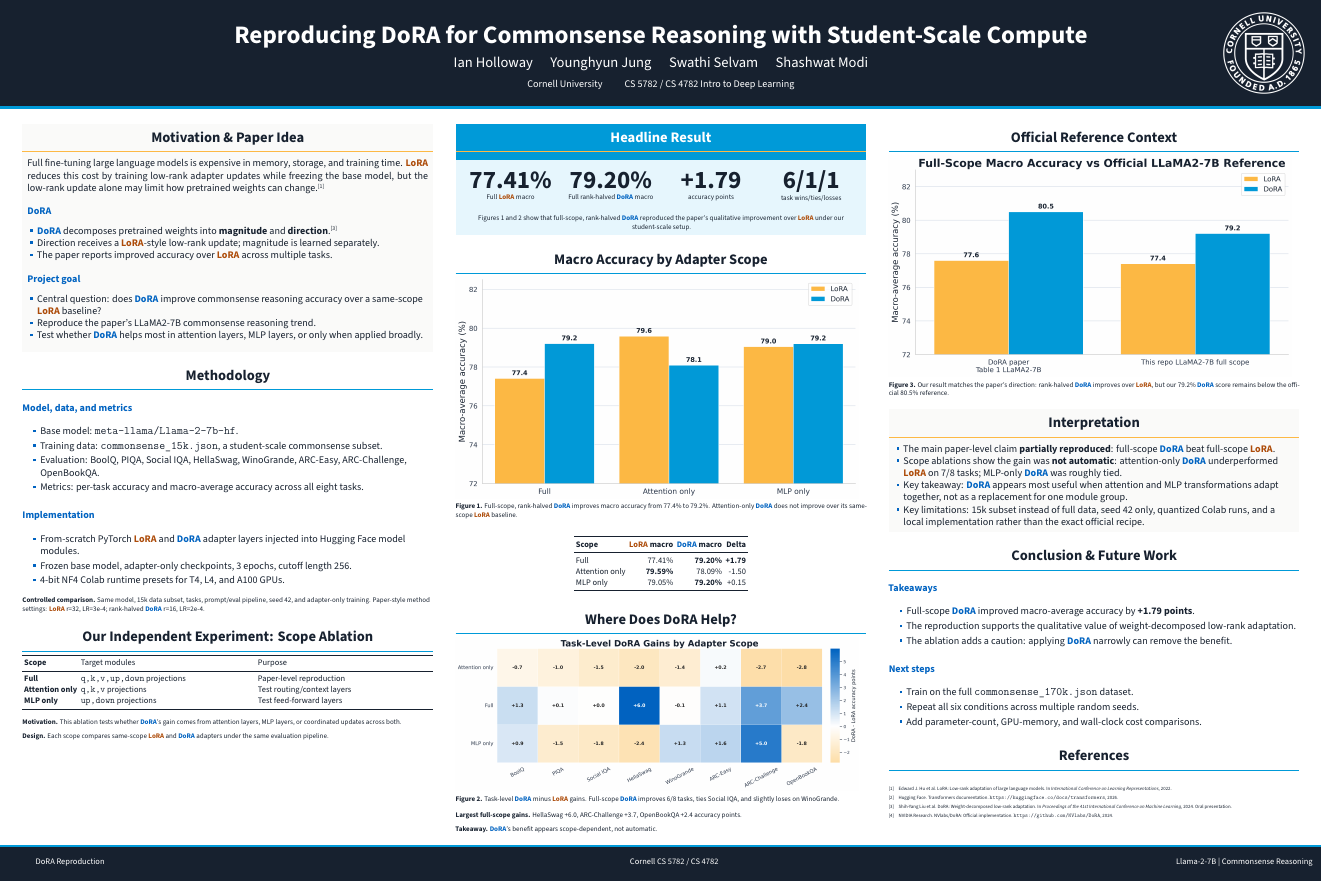
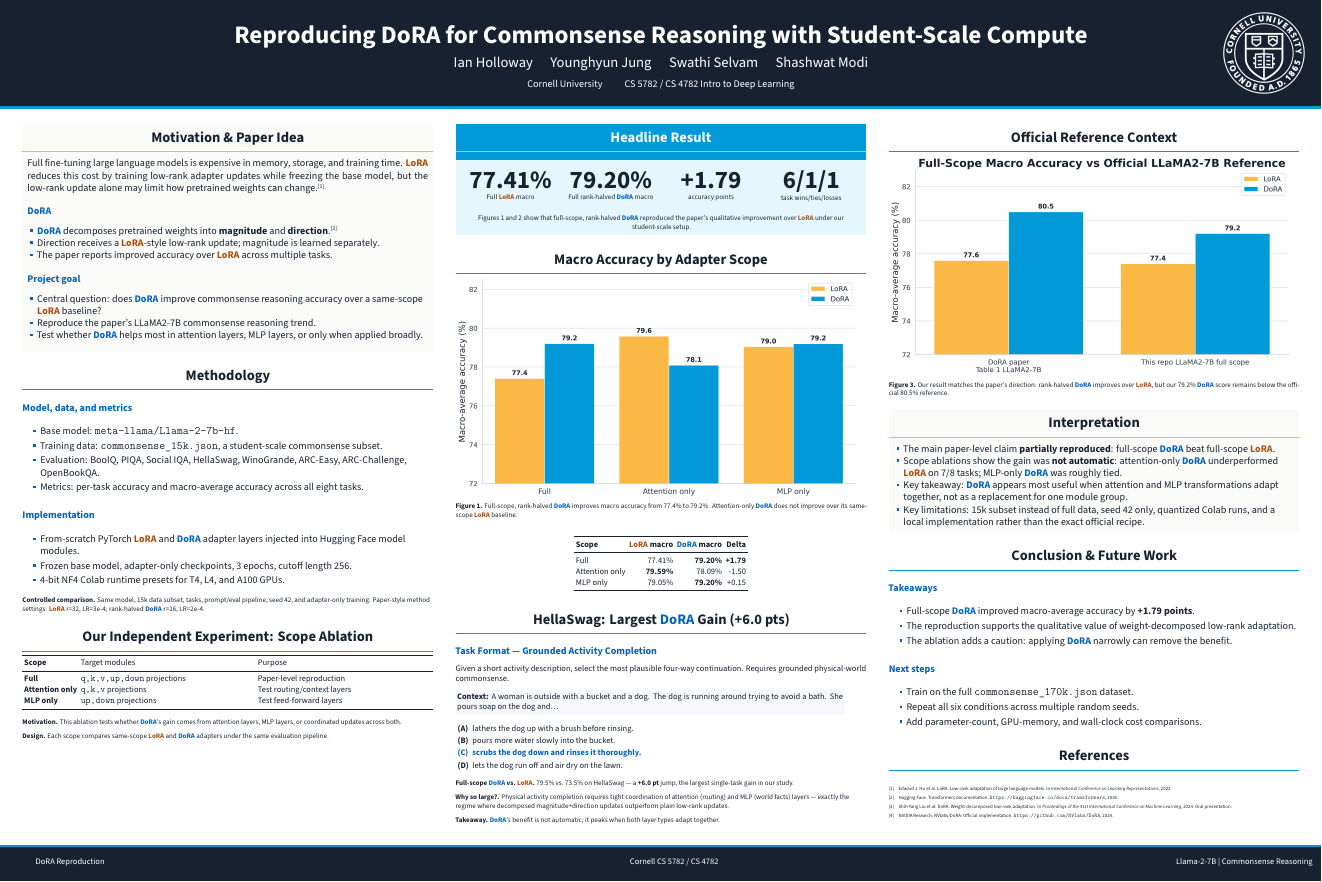
Before and after one commit to IanHollow/cs5782-final-project, a LaTeX poster (poster/main.tex): the whole page. Compiled offline with XeLaTeX.

Commit message:
add swathi's changes without modifying the theme

```diff
--- a/poster/main.tex
+++ b/poster/main.tex
@@ -199,11 +199,33 @@ MLP only & 79.05\% & \textbf{79.20\%} & +0.15 \\
 \normalsize
 \end{block}
 
-\begin{block}{Where Does DoRA Help?}
-\includegraphics[width=0.98\linewidth]{fig3_dora_gains.png}
-\tightcaption{2}{Task-level \dora{} minus \lora{} gains. Full-scope \dora{} improves 6/8 tasks, ties Social IQA, and slightly loses on WinoGrande.}
-\resultnote{Largest full-scope gains}{HellaSwag +6.0, ARC-Challenge +3.7, OpenBookQA +2.4 accuracy points.}
-\resultnote{Takeaway}{\dora{}'s benefit appears scope-dependent, not automatic.}
+\begin{block}{HellaSwag: Largest \dora{} Gain (\textbf{+6.0 pts})}
+\heading{Task Format --- Grounded Activity Completion}
+\small
+Given a short activity description, select the most plausible four-way continuation. Requires grounded physical-world commonsense.
+
+\vspace{0.7ex}
+\noindent\colorbox{SoftGray}{\parbox{0.94\linewidth}{%
+  \vspace{0.5ex}\small
+  \textbf{Context:} A woman is outside with a bucket and a dog. The dog is running around trying to avoid a bath. She pours soap on the dog and\ldots
+  \vspace{0.5ex}
+}}
+\vspace{0.7ex}
+
+\begin{tabular}{@{\hspace{0.5ex}}ll@{}}
+  \textbf{(A)} & lathers the dog up with a brush before rinsing. \\[0.35ex]
+  \textbf{(B)} & pours more water slowly into the bucket. \\[0.35ex]
+  \textcolor{DoraemonBlueDark}{\bfseries(C)} &
+    \textcolor{DoraemonBlueDark}{\bfseries scrubs the dog down and rinses it thoroughly.} \\[0.35ex]
+  \textbf{(D)} & lets the dog run off and air dry on the lawn. \\
+\end{tabular}
+
+\vspace{0.8ex}
+\normalsize
+\resultnote{Full-scope \dora{} vs.\ \lora{}}{79.5\% vs.\ 73.5\% on HellaSwag --- a \textbf{+6.0 pt} jump, the largest single-task gain in our study.}
+\resultnote{Why so large?}{Physical activity completion requires tight coordination of attention (routing) and MLP (world facts) layers --- exactly the regime where decomposed magnitude+direction updates outperform plain low-rank updates.}
+\resultnote{Takeaway}{\dora{}'s benefit is not automatic; it peaks when both layer types adapt together.}
+
 \end{block}
 
 \end{column}
```
Also changed, not shown: poster/final-poster.pdf, poster/main.pdf.
